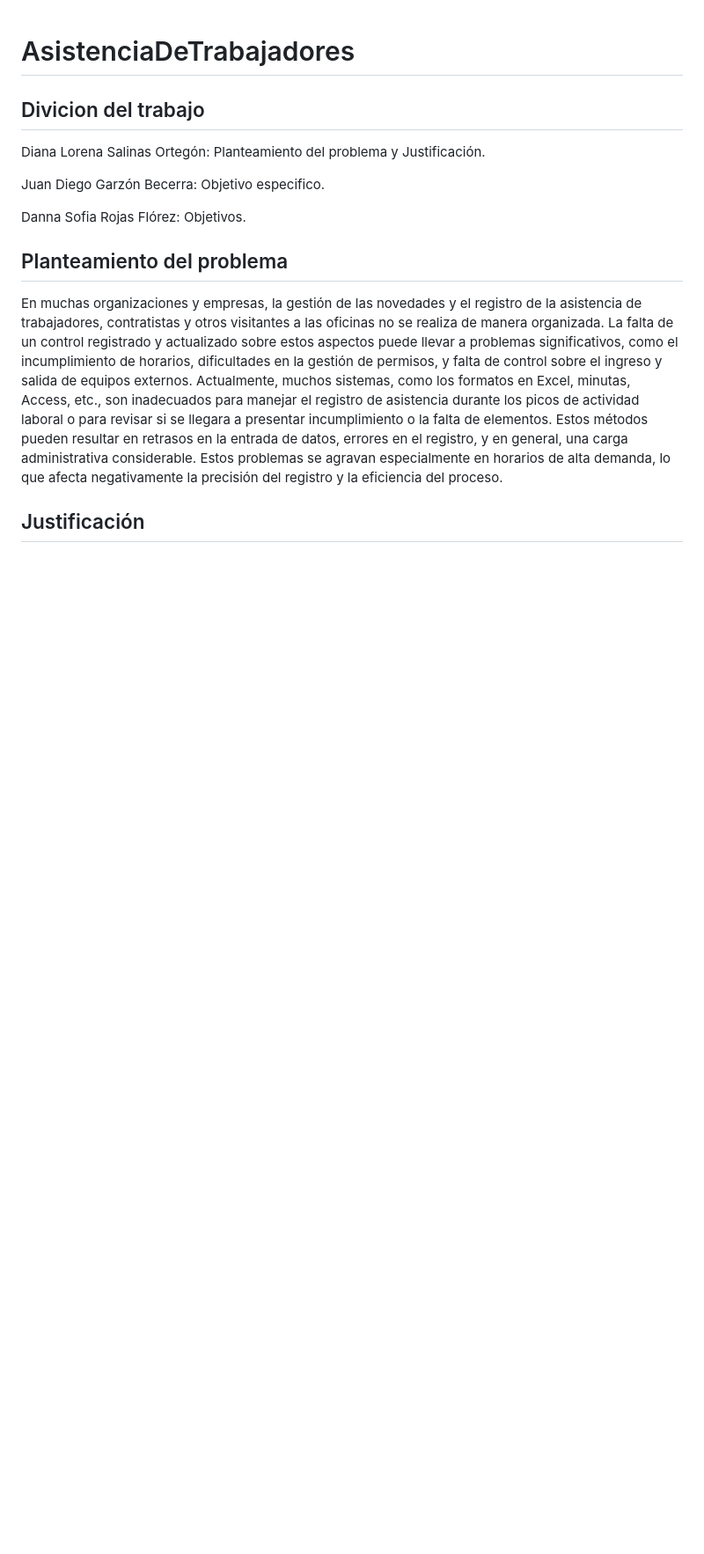
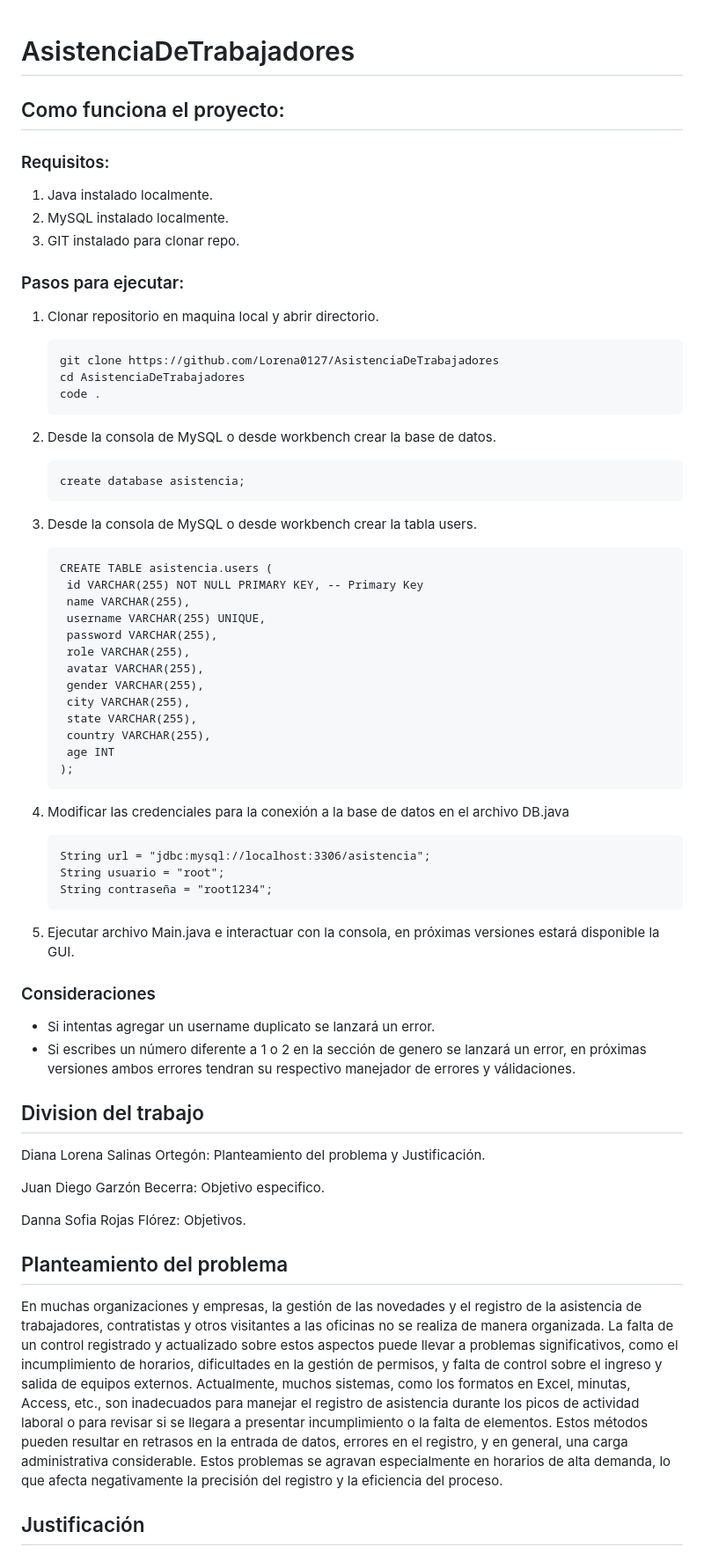
Before and after one commit to Lorena0127/AsistenciaDeTrabajadores, a Markdown page: README.md, the part around one of its changes. Shown at 88% size. Drawn GitHub-style; blank space fills up the shorter version.

Commit message:
Documentation updated

````diff
--- a/README.md
+++ b/README.md
@@ -1,6 +1,60 @@
 # AsistenciaDeTrabajadores
 
-## Divicion del trabajo
+## Como funciona el proyecto:
+
+### Requisitos:
+
+1. Java instalado localmente.
+2. MySQL instalado localmente.
+3. GIT instalado para clonar repo.
+
+### Pasos para ejecutar:
+
+1.  Clonar repositorio en maquina local y abrir directorio.
+
+    ```
+    git clone https://github.com/Lorena0127/AsistenciaDeTrabajadores
+    cd AsistenciaDeTrabajadores
+    code .
+    ```
+
+2.  Desde la consola de MySQL o desde workbench crear la base de datos.
+    ```
+    create database asistencia;
+    ```
+3.  Desde la consola de MySQL o desde workbench crear la tabla users.
+    ```
+    CREATE TABLE asistencia.users (
+     id VARCHAR(255) NOT NULL PRIMARY KEY, -- Primary Key
+     name VARCHAR(255),
+     username VARCHAR(255) UNIQUE,
+     password VARCHAR(255),
+     role VARCHAR(255),
+     avatar VARCHAR(255),
+     gender VARCHAR(255),
+     city VARCHAR(255),
+     state VARCHAR(255),
+     country VARCHAR(255),
+     age INT
+    );
+    ```
+4.  Modificar las credenciales para la conexión a la base de datos en el archivo DB.java
+
+    ```
+    String url = "jdbc:mysql://localhost:3306/asistencia";
+    String usuario = "root";
+    String contraseña = "root1234";
+    ```
+
+5.  Ejecutar archivo Main.java e interactuar con la consola, en próximas versiones estará disponible la GUI.
+
+### Consideraciones
+
+- Si intentas agregar un username duplicato se lanzará un error.
+- Si escribes un número diferente a 1 o 2 en la sección de genero se lanzará un error, en próximas versiones ambos errores tendran su respectivo manejador de errores y válidaciones.
+
+## Division del trabajo
+
 Diana Lorena Salinas Ortegón: Planteamiento del problema y Justificación.
 
 Juan Diego Garzón Becerra: Objetivo especifico.
@@ -8,6 +62,7 @@ Juan Diego Garzón Becerra: Objetivo especifico.
 Danna Sofia Rojas Flórez: Objetivos.
 
 ## Planteamiento del problema
+
 En muchas organizaciones y empresas, la gestión de las novedades y el registro de la asistencia de trabajadores, contratistas y otros visitantes a las oficinas no se realiza de manera organizada. La falta de un control registrado y actualizado sobre estos aspectos puede llevar a problemas significativos, como el incumplimiento de horarios, dificultades en la gestión de permisos, y falta de control sobre el ingreso y salida de equipos externos.
 Actualmente, muchos sistemas, como los formatos en Excel, minutas, Access, etc., son inadecuados para manejar el registro de asistencia durante los picos de actividad laboral o para revisar si se llegara a presentar incumplimiento o la falta de elementos. Estos métodos pueden resultar en retrasos en la entrada de datos, errores en el registro, y en general, una carga administrativa considerable. Estos problemas se agravan especialmente en horarios de alta demanda, lo que afecta negativamente la precisión del registro y la eficiencia del proceso.
 
````
Also changed, not shown: other parts of README.md (+4 -4 lines).
